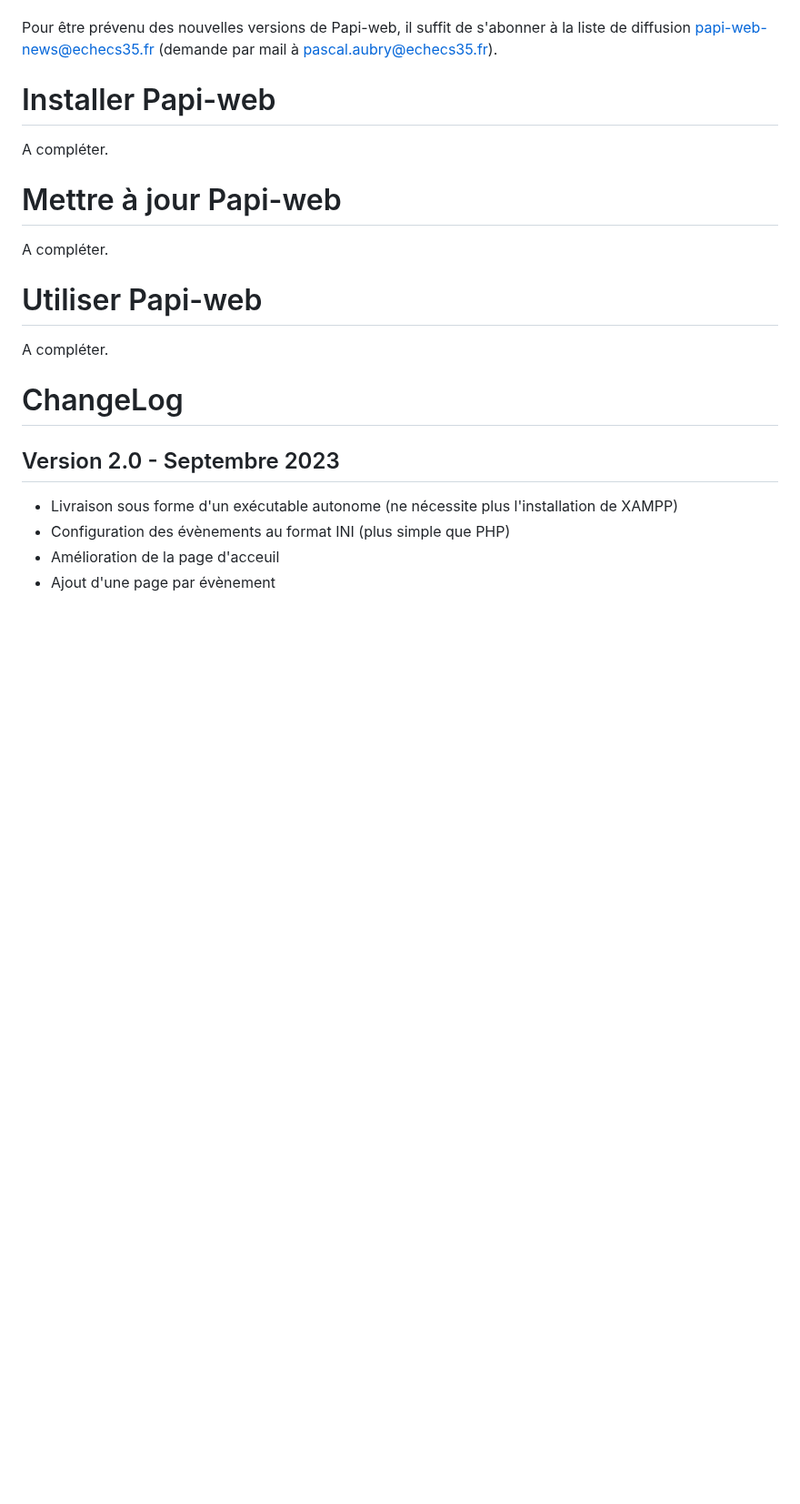
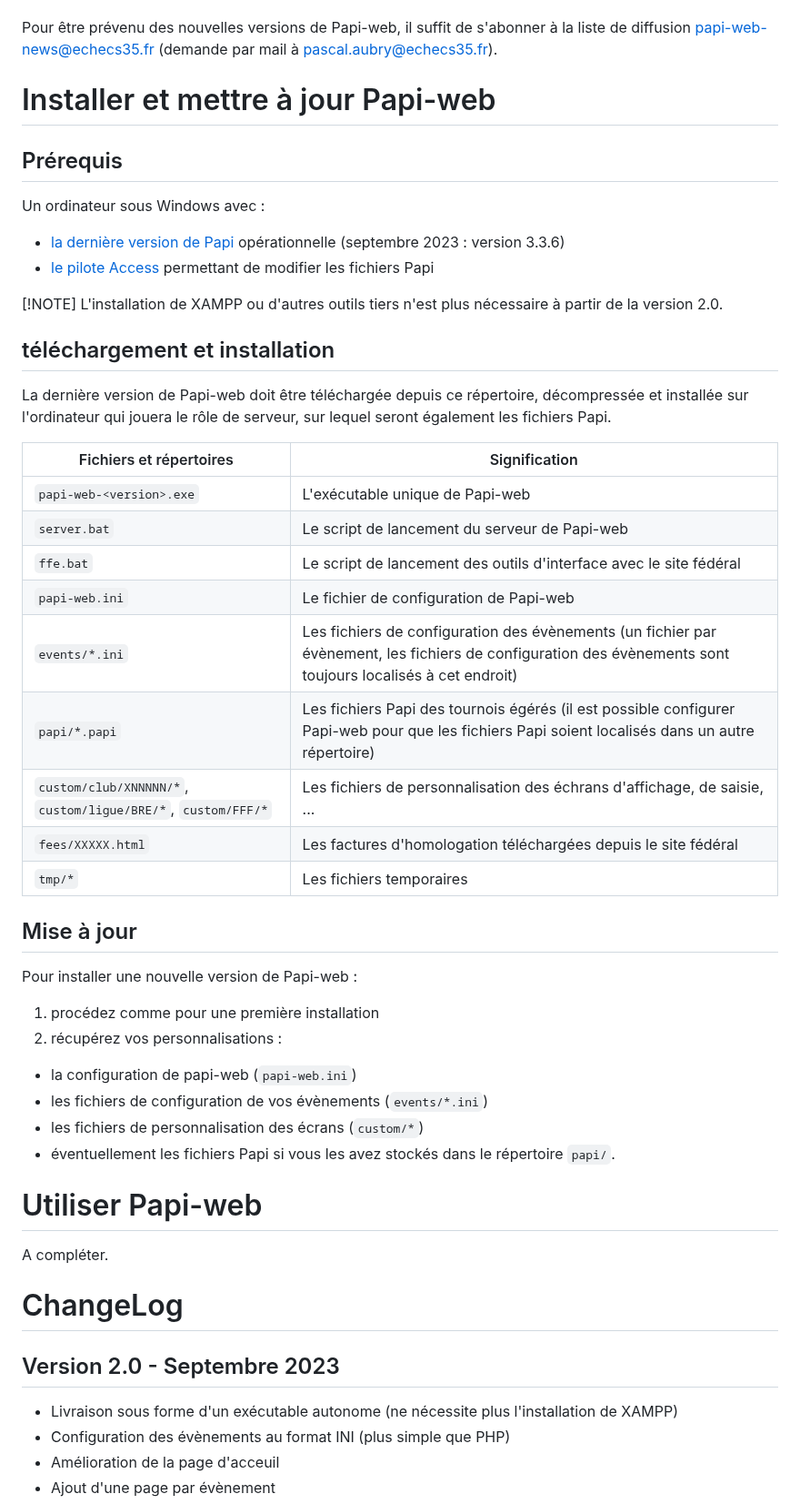
Before and after one commit to papi-web-org/papi-web, a Markdown page: README.md, the part around the change. Shown at 91% size. Rendered like a GitHub page; blank space fills up the shorter version.

```diff
--- a/README.md
+++ b/README.md
@@ -50,13 +50,42 @@ Vous n'en faites pas encore partie ? Lancez-vous en découvrant les nouveautés
 
 Pour être prévenu des nouvelles versions de Papi-web, il suffit de s'abonner à la liste de diffusion papi-web-news@echecs35.fr (demande par mail à pascal.aubry@echecs35.fr).
 
-# Installer Papi-web
+# Installer et mettre à jour Papi-web
 
-A compléter.
+## Prérequis
 
-# Mettre à jour Papi-web
+Un ordinateur sous Windows avec :
+  - [la dernière version de Papi](https://dna.ffechecs.fr/ressources/appariements/papi/) opérationnelle (septembre 2023 : version 3.3.6)
+  - [le pilote Access](https://www.microsoft.com/en-us/download/details.aspx?id=54920) permettant de modifier les fichiers Papi
 
-A compléter.
+[!NOTE]
+L'installation de XAMPP ou d'autres outils tiers n'est plus nécessaire à partir de la version 2.0.
+
+## téléchargement et installation
+
+La dernière version de Papi-web doit être téléchargée depuis ce répertoire, décompressée et installée sur l'ordinateur qui jouera le rôle de serveur, sur lequel seront également les fichiers Papi.
+
+| Fichiers et répertoires  | Signification  |
+| -----------------------  | -------------  |
+| `papi-web-<version>.exe`  | L'exécutable unique de Papi-web  |
+| `server.bat`  | Le script de lancement du serveur de Papi-web  |
+| `ffe.bat`  | Le script de lancement des outils d'interface avec le site fédéral  |
+| `papi-web.ini`  | Le fichier de configuration de Papi-web  |
+| `events/*.ini`  | Les fichiers de configuration des évènements (un fichier par évènement, les fichiers de configuration des évènements sont toujours localisés à cet endroit)  |
+| `papi/*.papi`  | Les fichiers Papi des tournois égérés (il est possible configurer Papi-web pour que les fichiers Papi soient localisés dans un autre répertoire)  |
+| `custom/club/XNNNNN/*`, `custom/ligue/BRE/*`, `custom/FFF/*`  | Les fichiers de personnalisation des échrans d'affichage, de saisie, ...  |
+| `fees/XXXXX.html`  | Les factures d'homologation téléchargées depuis le site fédéral  |
+| `tmp/*`  | Les fichiers temporaires  |
+
+## Mise à jour
+
+Pour installer une nouvelle version de Papi-web :
+1. procédez comme pour une première installation
+1. récupérez vos personnalisations :
+  - la configuration de papi-web (`papi-web.ini`)
+  - les fichiers de configuration de vos évènements (`events/*.ini`)
+  - les fichiers de personnalisation des écrans (`custom/*`)
+  - éventuellement les fichiers Papi si vous les avez stockés dans le répertoire `papi/`.
 
 # Utiliser Papi-web
 
```
